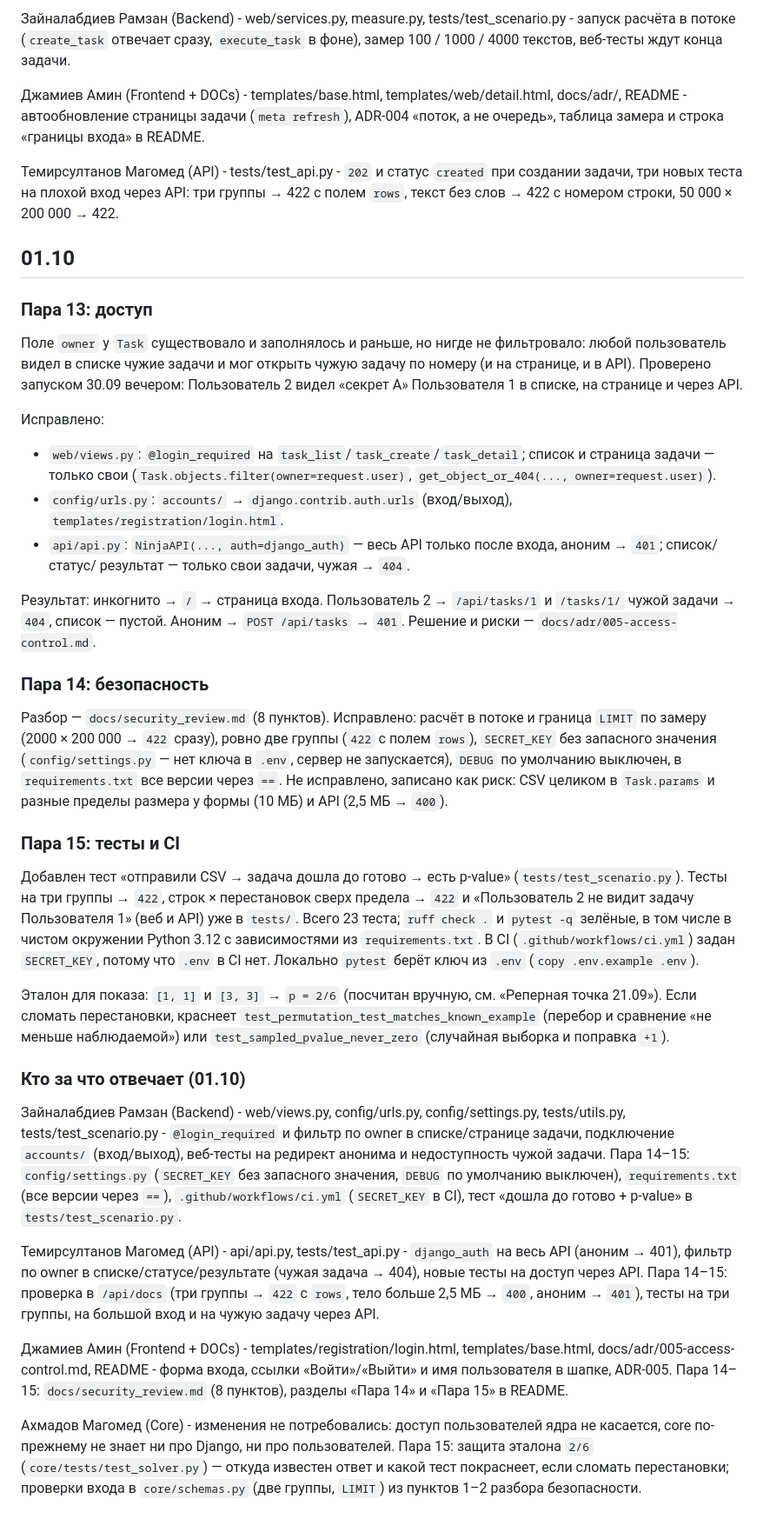
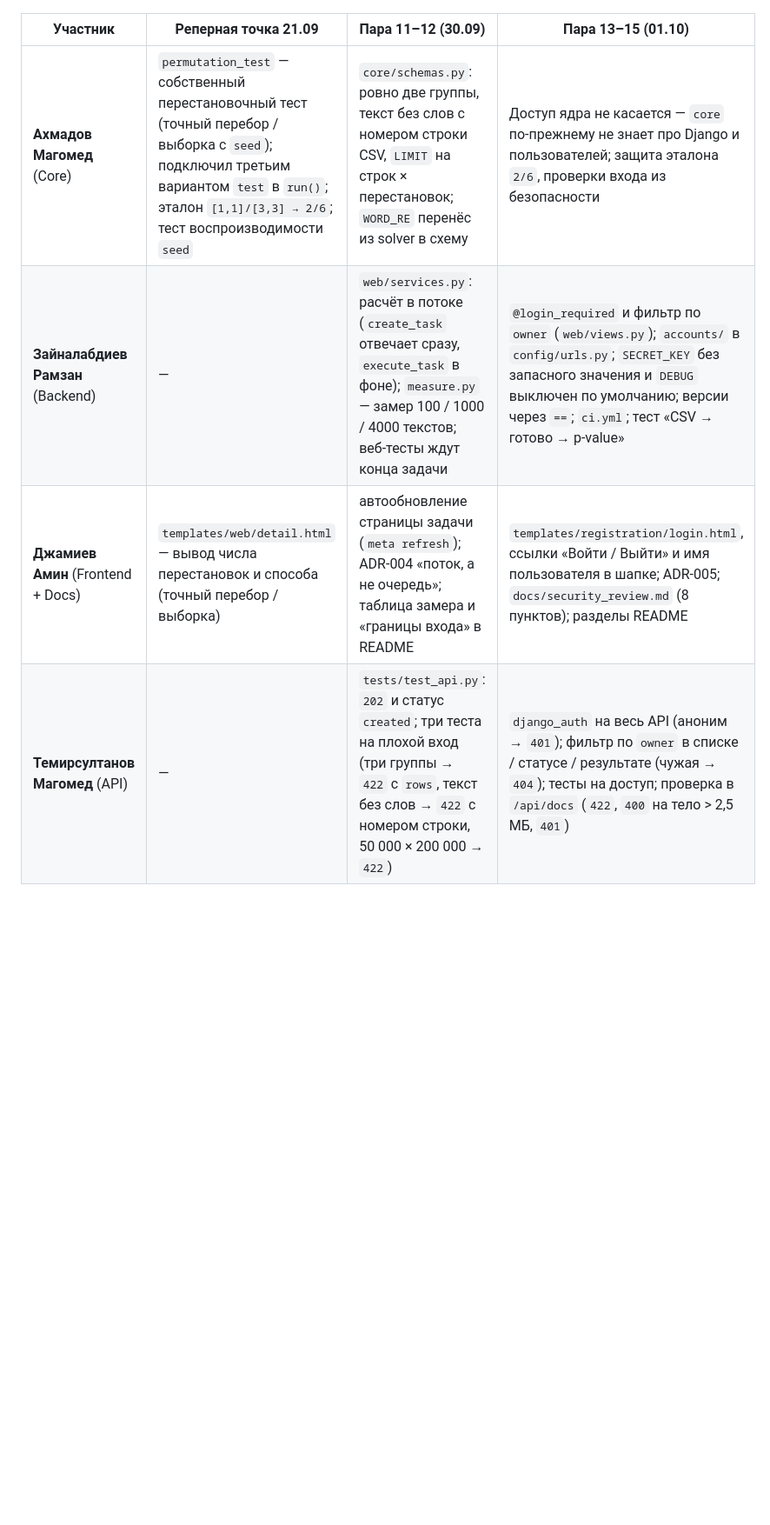
Before and after one commit to Akhmadov7/TextDiff, a Markdown page: README.md, the part around one of its changes. Shown at 87% size. GitHub-like rendering; blank space fills up the shorter version.

```diff
--- a/README.md
+++ b/README.md
@@ -141,70 +295,6 @@ permutation_test (собственный перестановочный тест
-Зайналабдиев Рамзан (Backend) - web/services.py, measure.py, tests/test_scenario.py - запуск расчёта в потоке
-(`create_task` отвечает сразу, `execute_task` в фоне), замер 100 / 1000 / 4000 текстов, веб-тесты ждут конца задачи.
-
-Джамиев Амин (Frontend + DOCs) - templates/base.html, templates/web/detail.html, docs/adr/, README - автообновление
-страницы задачи (`meta refresh`), ADR-004 «поток, а не очередь», таблица замера и строка «границы входа» в README.
-
-Темирсултанов Магомед (API) - tests/test_api.py - `202` и статус `created` при создании задачи, три новых теста на
-плохой вход через API: три группы → 422 с полем `rows`, текст без слов → 422 с номером строки, 50 000 × 200 000 → 422.
-
-## 01.10
-
-### Пара 13: доступ
-
-Поле `owner` у `Task` существовало и заполнялось и раньше, но нигде не фильтровало: любой пользователь
-видел в списке чужие задачи и мог открыть чужую задачу по номеру (и на странице, и в API). Проверено
-запуском 30.09 вечером: Пользователь 2 видел «секрет A» Пользователя 1 в списке, на странице и через API.
-
-Исправлено:
-- `web/views.py`: `@login_required` на `task_list`/`task_create`/`task_detail`; список и страница задачи —
-  только свои (`Task.objects.filter(owner=request.user)`, `get_object_or_404(..., owner=request.user)`).
-- `config/urls.py`: `accounts/` → `django.contrib.auth.urls` (вход/выход), `templates/registration/login.html`.
-- `api/api.py`: `NinjaAPI(..., auth=django_auth)` — весь API только после входа, аноним → `401`; список/статус/
-  результат — только свои задачи, чужая → `404`.
-
-Результат: инкогнито → `/` → страница входа. Пользователь 2 → `/api/tasks/1` и `/tasks/1/` чужой задачи →
-`404`, список — пустой. Аноним → `POST /api/tasks` → `401`. Решение и риски — `docs/adr/005-access-control.md`.
-
-### Пара 14: безопасность
-
-Разбор — `docs/security_review.md` (8 пунктов). Исправлено: расчёт в потоке и граница `LIMIT` по замеру
-(2000 × 200 000 → `422` сразу), ровно две группы (`422` с полем `rows`), `SECRET_KEY` без запасного значения
-(`config/settings.py` — нет ключа в `.env`, сервер не запускается), `DEBUG` по умолчанию выключен,
-в `requirements.txt` все версии через `==`. Не исправлено, записано как риск: CSV целиком в `Task.params`
-и разные пределы размера у формы (10 МБ) и API (2,5 МБ → `400`).
-
-### Пара 15: тесты и CI
-
-Добавлен тест «отправили CSV → задача дошла до готово → есть p-value» (`tests/test_scenario.py`). Тесты на три
-группы → `422`, строк × перестановок сверх предела → `422` и «Пользователь 2 не видит задачу Пользователя 1»
-(веб и API) уже в `tests/`. Всего 23 теста; `ruff check .` и `pytest -q` зелёные, в том числе в чистом окружении
-Python 3.12 с зависимостями из `requirements.txt`. В CI (`.github/workflows/ci.yml`) задан `SECRET_KEY`, потому что
-`.env` в CI нет. Локально `pytest` берёт ключ из `.env` (`copy .env.example .env`).
-
-Эталон для показа: `[1, 1]` и `[3, 3]` → `p = 2/6` (посчитан вручную, см. «Реперная точка 21.09»). Если сломать
-перестановки, краснеет `test_permutation_test_matches_known_example` (перебор и сравнение «не меньше наблюдаемой»)
-или `test_sampled_pvalue_never_zero` (случайная выборка и поправка `+1`).
-
-### Кто за что отвечает (01.10)
-
-Зайналабдиев Рамзан (Backend) - web/views.py, config/urls.py, config/settings.py, tests/utils.py,
-tests/test_scenario.py - `@login_required` и фильтр по owner в списке/странице задачи, подключение
-`accounts/` (вход/выход), веб-тесты на редирект анонима и недоступность чужой задачи.
-Пара 14–15: `config/settings.py` (`SECRET_KEY` без запасного значения, `DEBUG` по умолчанию выключен),
-`requirements.txt` (все версии через `==`), `.github/workflows/ci.yml` (`SECRET_KEY` в CI), тест «дошла до готово +
-p-value» в `tests/test_scenario.py`.
-
-Темирсултанов Магомед (API) - api/api.py, tests/test_api.py - `django_auth` на весь API (аноним → 401),
-фильтр по owner в списке/статусе/результате (чужая задача → 404), новые тесты на доступ через API.
-Пара 14–15: проверка в `/api/docs` (три группы → `422` с `rows`, тело больше 2,5 МБ → `400`, аноним → `401`),
-тесты на три группы, на большой вход и на чужую задачу через API.
-
-Джамиев Амин (Frontend + DOCs) - templates/registration/login.html, templates/base.html,
-docs/adr/005-access-control.md, README - форма входа, ссылки «Войти»/«Выйти» и имя пользователя в шапке,
-ADR-005.
-Пара 14–15: `docs/security_review.md` (8 пунктов), разделы «Пара 14» и «Пара 15» в README.
-
-Ахмадов Магомед (Core) - изменения не потребовались: доступ пользователей ядра не касается, core
-по-прежнему не знает ни про Django, ни про пользователей.
-Пара 15: защита эталона `2/6` (`core/tests/test_solver.py`) — откуда известен ответ и какой тест покраснеет,
-если сломать перестановки; проверки входа в `core/schemas.py` (две группы, `LIMIT`) из пунктов 1–2 разбора безопасности.
+| Участник | Реперная точка 21.09 | Пара 11–12 (30.09) | Пара 13–15 (01.10) |
+| --- | --- | --- | --- |
+| **Ахмадов Магомед** (Core) | `permutation_test` — собственный перестановочный тест (точный перебор / выборка с `seed`); подключил третьим вариантом `test` в `run()`; эталон `[1,1]/[3,3] → 2/6`; тест воспроизводимости `seed` | `core/schemas.py`: ровно две группы, текст без слов с номером строки CSV, `LIMIT` на строк × перестановок; `WORD_RE` перенёс из solver в схему | Доступ ядра не касается — `core` по-прежнему не знает про Django и пользователей; защита эталона `2/6`, проверки входа из безопасности |
+| **Зайналабдиев Рамзан** (Backend) | — | `web/services.py`: расчёт в потоке (`create_task` отвечает сразу, `execute_task` в фоне); `measure.py` — замер 100 / 1000 / 4000 текстов; веб-тесты ждут конца задачи | `@login_required` и фильтр по `owner` (`web/views.py`); `accounts/` в `config/urls.py`; `SECRET_KEY` без запасного значения и `DEBUG` выключен по умолчанию; версии через `==`; `ci.yml`; тест «CSV → готово → p-value» |
+| **Джамиев Амин** (Frontend + Docs) | `templates/web/detail.html` — вывод числа перестановок и способа (точный перебор / выборка) | автообновление страницы задачи (`meta refresh`); ADR-004 «поток, а не очередь»; таблица замера и «границы входа» в README | `templates/registration/login.html`, ссылки «Войти / Выйти» и имя пользователя в шапке; ADR-005; `docs/security_review.md` (8 пунктов); разделы README |
+| **Темирсултанов Магомед** (API) | — | `tests/test_api.py`: `202` и статус `created`; три теста на плохой вход (три группы → `422` с `rows`, текст без слов → `422` с номером строки, 50 000 × 200 000 → `422`) | `django_auth` на весь API (аноним → `401`); фильтр по `owner` в списке / статусе / результате (чужая → `404`); тесты на доступ; проверка в `/api/docs` (`422`, `400` на тело > 2,5 МБ, `401`) |
```
Also changed, not shown: other parts of README.md (+264 -110 lines).
